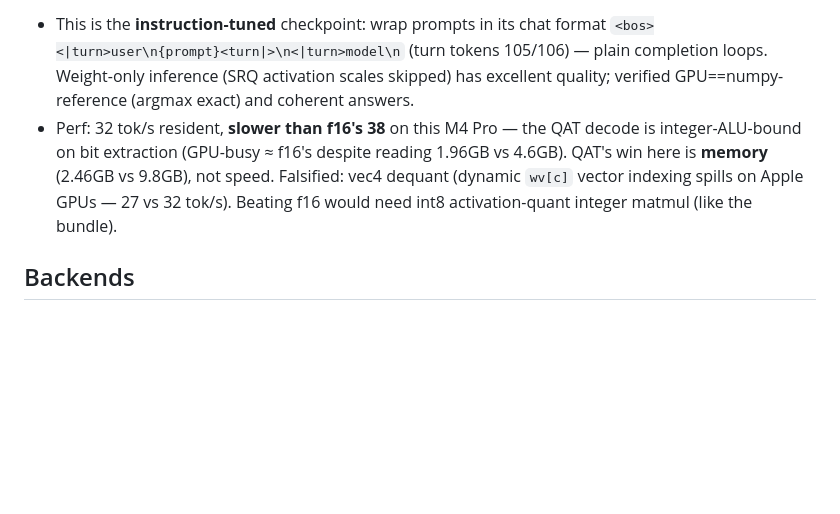
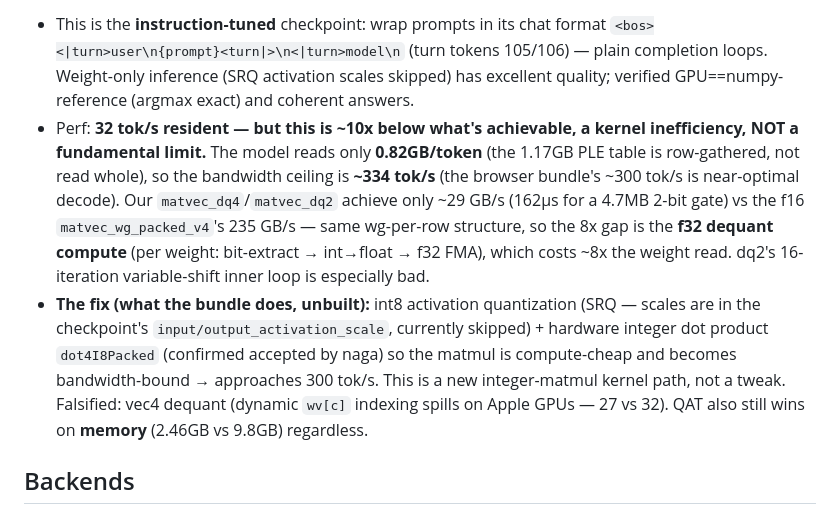
Before and after one commit to wakoan/slang, a Markdown page: CLAUDE.md, the part around the change. Drawn GitHub-style; blank space fills up the shorter version.

Commit message:
docs: correct QAT perf analysis — 32 tok/s is a 10x kernel bug, not a limit
The QAT model reads only 0.82GB/token (PLE table is row-gathered), so the
bandwidth ceiling is ~334 tok/s and the browser bundle's ~300 is near-
optimal decode. Our dequant matmuls hit only ~29 GB/s vs the f16 matvec's
235 (same structure) — the gap is f32 dequant compute. Fix = int8
activation SRQ + dot4I8Packed integer matmul (confirmed naga-supported),
i.e. what the bundle does. Earlier 'compute-bound, memory-win-only'
conclusion was an under-analysis and is retracted.

Co-Authored-By: Claude Opus 4.8 <noreply@anthropic.com>
Claude-Session: https://claude.ai/code/session_01HcnPkedsnqkoyJi2TXqCG1

```diff
--- a/CLAUDE.md
+++ b/CLAUDE.md
@@ -57,7 +57,8 @@ wgsl = translate(my_func)
 `python -m gemma4.qat_generate "prompt"` runs the full model from the **QAT-mobile checkpoint** `google/gemma-4-E2B-it-qat-mobile-transformers` (ungated, 2.46GB int2/4/8, in `models/gemma-4-E2B-qat/`). `qat_loader.py` dequantizes packed int2/4/8 weights (per-row f32 scale, low-bits-first, -8/-2 offset — matches transformers `integrations/gemma_quant.py`; format also in the `gemma4-qat-quant-format` memory). `qat_kernels.py` has the dequant matmuls `matvec_dq4`/`matvec_dq2` (read packed u32 → int dot → one scale multiply; the symmetric per-row scale factors out) plus `qat_embed_2bit` (2-bit embed gather, tied 2-bit logits) and `qat_ple_gather_4bit` (4-bit PLE table, ~1.17GB single buffer). 8-bit PLE gate/proj and the unquantized `per_layer_model_projection` dequant to f16 and use the base vec4 matvec. `Gemma4QATGPU` (`qat_runner.py`) forks the f16 runner (resident decode). `qat_reference.py` is the weight-only numpy oracle; `Gemma4Config` builds from the QAT header unchanged (packing preserves `n_out`).
 
 - This is the **instruction-tuned** checkpoint: wrap prompts in its chat format `<bos><|turn>user\n{prompt}<turn|>\n<|turn>model\n` (turn tokens 105/106) — plain completion loops. Weight-only inference (SRQ activation scales skipped) has excellent quality; verified GPU==numpy-reference (argmax exact) and coherent answers.
-- Perf: 32 tok/s resident, **slower than f16's 38** on this M4 Pro — the QAT decode is integer-ALU-bound on bit extraction (GPU-busy ≈ f16's despite reading 1.96GB vs 4.6GB). QAT's win here is **memory** (2.46GB vs 9.8GB), not speed. Falsified: vec4 dequant (dynamic `wv[c]` vector indexing spills on Apple GPUs — 27 vs 32 tok/s). Beating f16 would need int8 activation-quant integer matmul (like the bundle).
+- Perf: **32 tok/s resident — but this is ~10x below what's achievable, a kernel inefficiency, NOT a fundamental limit.** The model reads only **0.82GB/token** (the 1.17GB PLE table is row-gathered, not read whole), so the bandwidth ceiling is **~334 tok/s** (the browser bundle's ~300 tok/s is near-optimal decode). Our `matvec_dq4`/`matvec_dq2` achieve only ~29 GB/s (162µs for a 4.7MB 2-bit gate) vs the f16 `matvec_wg_packed_v4`'s 235 GB/s — same wg-per-row structure, so the 8x gap is the **f32 dequant compute** (per weight: bit-extract → int→float → f32 FMA), which costs ~8x the weight read. dq2's 16-iteration variable-shift inner loop is especially bad.
+- **The fix (what the bundle does, unbuilt):** int8 activation quantization (SRQ — scales are in the checkpoint's `input/output_activation_scale`, currently skipped) + hardware integer dot product `dot4I8Packed` (confirmed accepted by naga) so the matmul is compute-cheap and becomes bandwidth-bound → approaches 300 tok/s. This is a new integer-matmul kernel path, not a tweak. Falsified: vec4 dequant (dynamic `wv[c]` indexing spills on Apple GPUs — 27 vs 32). QAT also still wins on **memory** (2.46GB vs 9.8GB) regardless.
 
 ## Backends
 
```
